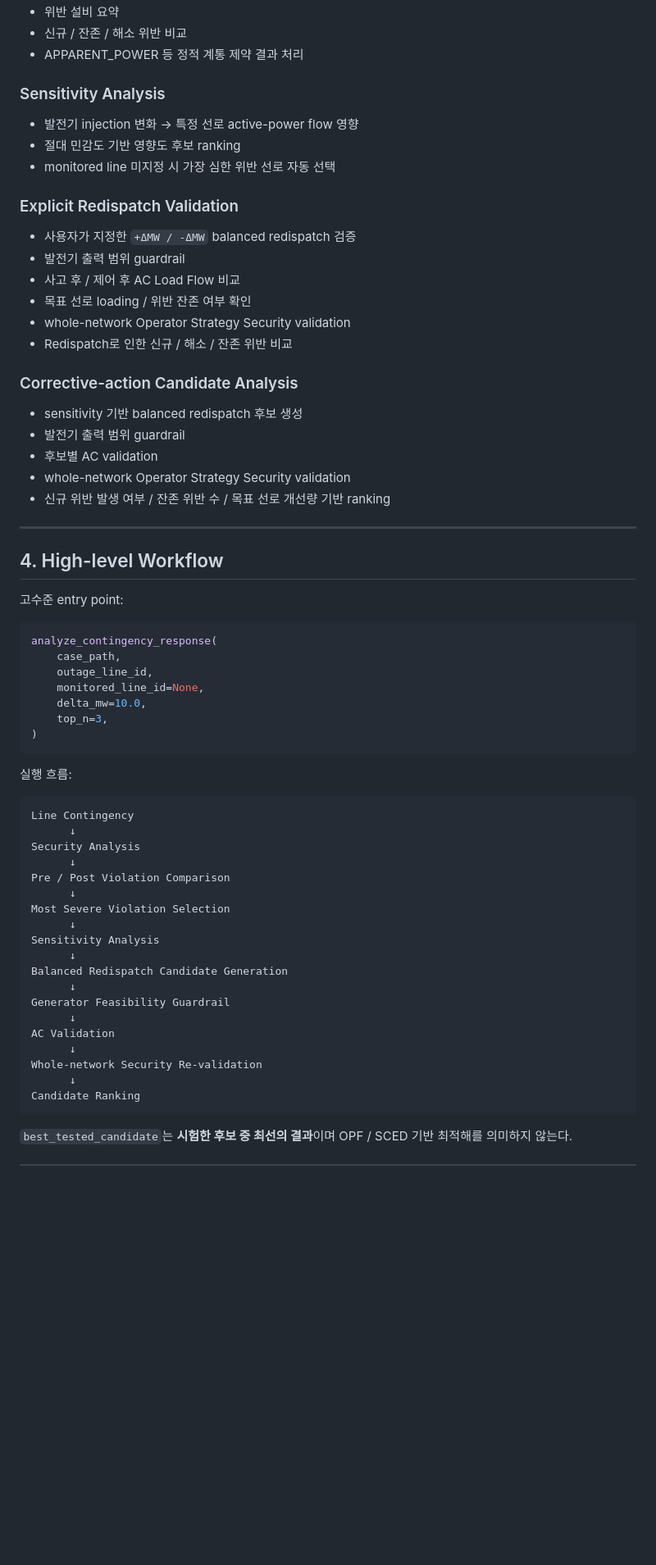
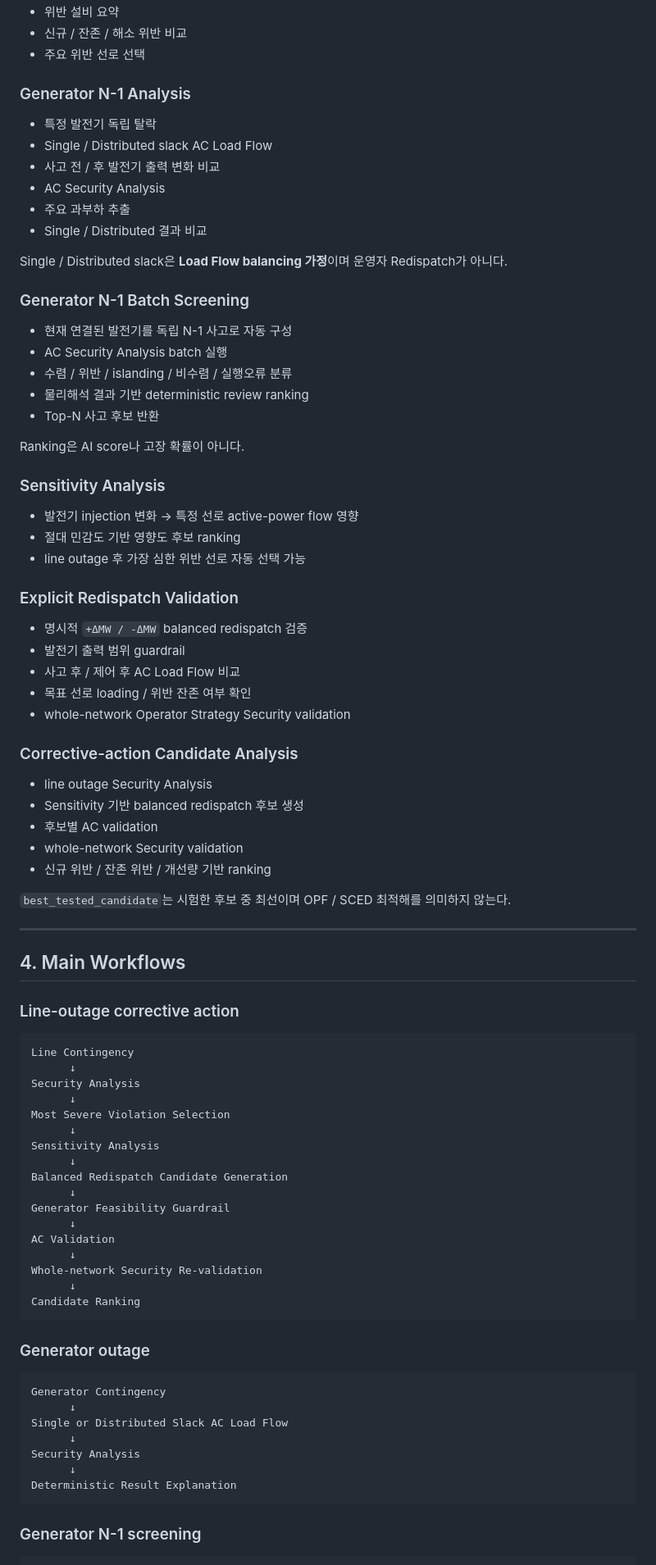
Before and after one commit to GangHyeokLee/ai-ems-agent, a Markdown page: docs/specs/MODULE_SPEC.md, the part around one of its changes. Shown at 82% size. GitHub-like rendering; blank space fills up the shorter version.

````diff
--- a/docs/specs/MODULE_SPEC.md
+++ b/docs/specs/MODULE_SPEC.md
@@ -90,54 +94,62 @@ Agent layer는 Domain Tool을 재사용하며 외부 Simulator의 필수 의존
 - 위반 설비 요약
 - 신규 / 잔존 / 해소 위반 비교
-- APPARENT_POWER 등 정적 계통 제약 결과 처리
+- 주요 위반 선로 선택
+
+### Generator N-1 Analysis
+
+- 특정 발전기 독립 탈락
+- Single / Distributed slack AC Load Flow
+- 사고 전 / 후 발전기 출력 변화 비교
+- AC Security Analysis
+- 주요 과부하 추출
+- Single / Distributed 결과 비교
+
+Single / Distributed slack은 **Load Flow balancing 가정**이며 운영자 Redispatch가 아니다.
+
+### Generator N-1 Batch Screening
+
+- 현재 연결된 발전기를 독립 N-1 사고로 자동 구성
+- AC Security Analysis batch 실행
+- 수렴 / 위반 / islanding / 비수렴 / 실행오류 분류
+- 물리해석 결과 기반 deterministic review ranking
+- Top-N 사고 후보 반환
+
+Ranking은 AI score나 고장 확률이 아니다.
 
 ### Sensitivity Analysis
 
 - 발전기 injection 변화 → 특정 선로 active-power flow 영향
 - 절대 민감도 기반 영향도 후보 ranking
-- monitored line 미지정 시 가장 심한 위반 선로 자동 선택
+- line outage 후 가장 심한 위반 선로 자동 선택 가능
 
 ### Explicit Redispatch Validation
 
-- 사용자가 지정한 `+ΔMW / -ΔMW` balanced redispatch 검증
+- 명시적 `+ΔMW / -ΔMW` balanced redispatch 검증
 - 발전기 출력 범위 guardrail
 - 사고 후 / 제어 후 AC Load Flow 비교
 - 목표 선로 loading / 위반 잔존 여부 확인
 - whole-network Operator Strategy Security validation
-- Redispatch로 인한 신규 / 해소 / 잔존 위반 비교
 
 ### Corrective-action Candidate Analysis
 
-- sensitivity 기반 balanced redispatch 후보 생성
-- 발전기 출력 범위 guardrail
+- line outage Security Analysis
+- Sensitivity 기반 balanced redispatch 후보 생성
 - 후보별 AC validation
-- whole-network Operator Strategy Security validation
-- 신규 위반 발생 여부 / 잔존 위반 수 / 목표 선로 개선량 기반 ranking
+- whole-network Security validation
+- 신규 위반 / 잔존 위반 / 개선량 기반 ranking
+
+`best_tested_candidate`는 시험한 후보 중 최선이며 OPF / SCED 최적해를 의미하지 않는다.
 
 ---
 
-## 4. High-level Workflow
+## 4. Main Workflows
 
-고수준 entry point:
-
-```python
-analyze_contingency_response(
-    case_path,
-    outage_line_id,
-    monitored_line_id=None,
-    delta_mw=10.0,
-    top_n=3,
-)
-```
-
-실행 흐름:
+### Line-outage corrective action
 
 ```text
 Line Contingency
       ↓
 Security Analysis
-      ↓
-Pre / Post Violation Comparison
       ↓
 Most Severe Violation Selection
       ↓
@@ -154,4 +166,17 @@ Whole-network Security Re-validation
 Candidate Ranking
 ```
 
-`best_tested_candidate`는 **시험한 후보 중 최선의 결과**이며 OPF / SCED 기반 최적해를 의미하지 않는다.
+### Generator outage
+
+```text
+Generator Contingency
+      ↓
+Single or Distributed Slack AC Load Flow
+      ↓
+Security Analysis
+      ↓
+Deterministic Result Explanation
+```
+
+### Generator N-1 screening
+
````
Also changed, not shown: other parts of docs/specs/MODULE_SPEC.md (+86 -151 lines).
